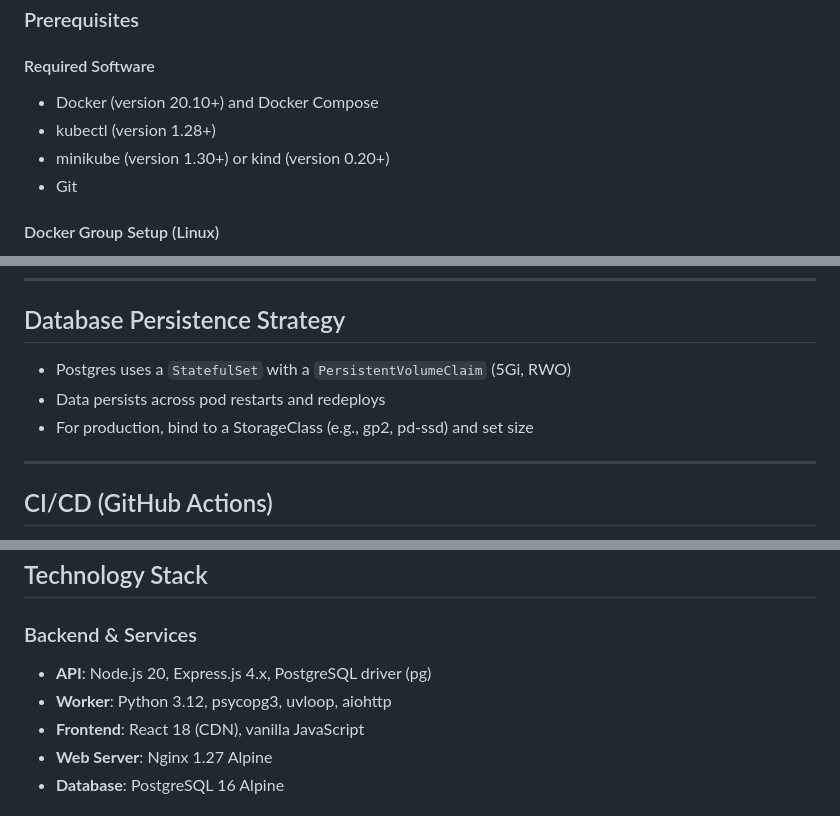
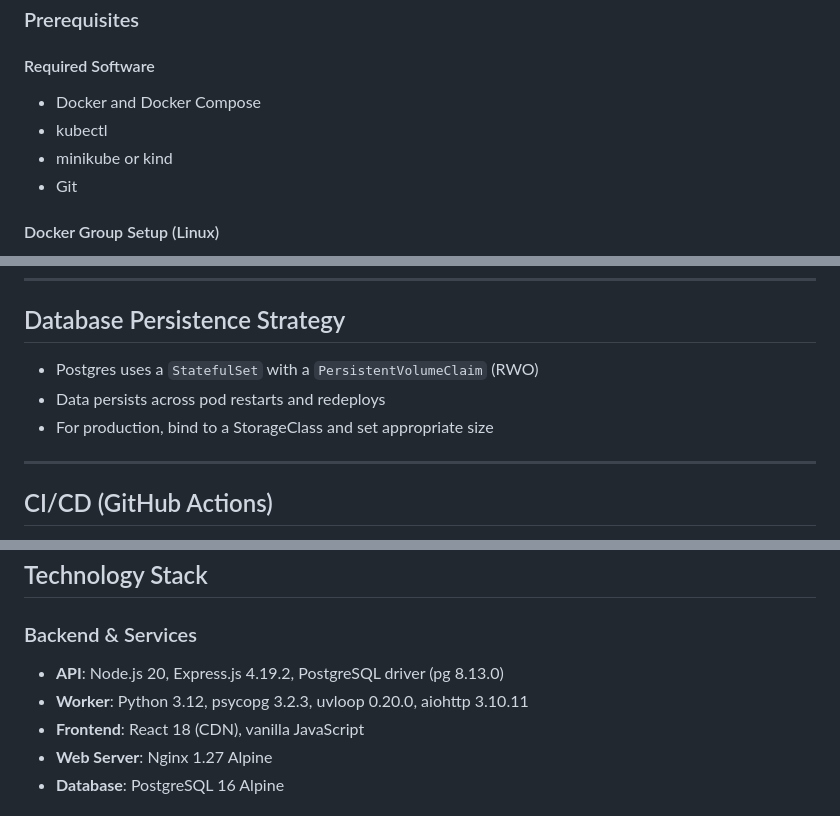
Before and after one commit to rishicares/microservices-stack, a Markdown page: README.md, 3 parts joined by grey strips. GitHub-like rendering.

Commit message:
docs: Update README for clarity and accuracy
- Simplify software prerequisites by removing version specifications
- Clarify database persistence strategy by omitting size details
- Update technology stack with specific versions for API and Worker dependencies

```diff
--- a/README.md
+++ b/README.md
@@ -34,9 +34,9 @@ This project implements a complete 3-tier microservices architecture with:
 ### Prerequisites
 
 #### Required Software
-- Docker (version 20.10+) and Docker Compose
-- kubectl (version 1.28+)
-- minikube (version 1.30+) or kind (version 0.20+)
+- Docker and Docker Compose
+- kubectl
+- minikube or kind
 - Git
 
 #### Docker Group Setup (Linux)
@@ -179,9 +179,9 @@ Use the deployment script for automated setup:
 ---
 
 ## Database Persistence Strategy
-- Postgres uses a `StatefulSet` with a `PersistentVolumeClaim` (5Gi, RWO)
+- Postgres uses a `StatefulSet` with a `PersistentVolumeClaim` (RWO)
 - Data persists across pod restarts and redeploys
-- For production, bind to a StorageClass (e.g., gp2, pd-ssd) and set size
+- For production, bind to a StorageClass and set appropriate size
 
 ---
 
@@ -347,8 +347,8 @@ The application follows a microservices architecture with the following componen
 ## Technology Stack
 
 ### Backend & Services
-- **API**: Node.js 20, Express.js 4.x, PostgreSQL driver (pg)
-- **Worker**: Python 3.12, psycopg3, uvloop, aiohttp
+- **API**: Node.js 20, Express.js 4.19.2, PostgreSQL driver (pg 8.13.0)
+- **Worker**: Python 3.12, psycopg 3.2.3, uvloop 0.20.0, aiohttp 3.10.11
 - **Frontend**: React 18 (CDN), vanilla JavaScript
 - **Web Server**: Nginx 1.27 Alpine
 - **Database**: PostgreSQL 16 Alpine
```
Also changed, not shown: other parts of README.md (+1 -1 lines).
